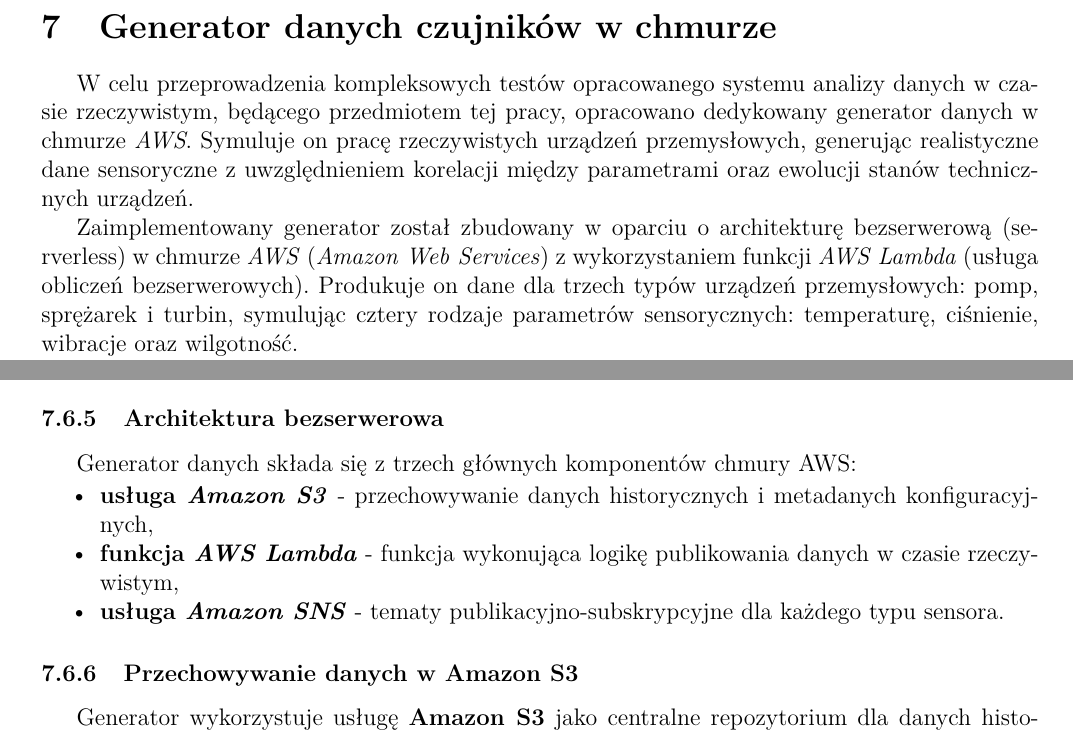
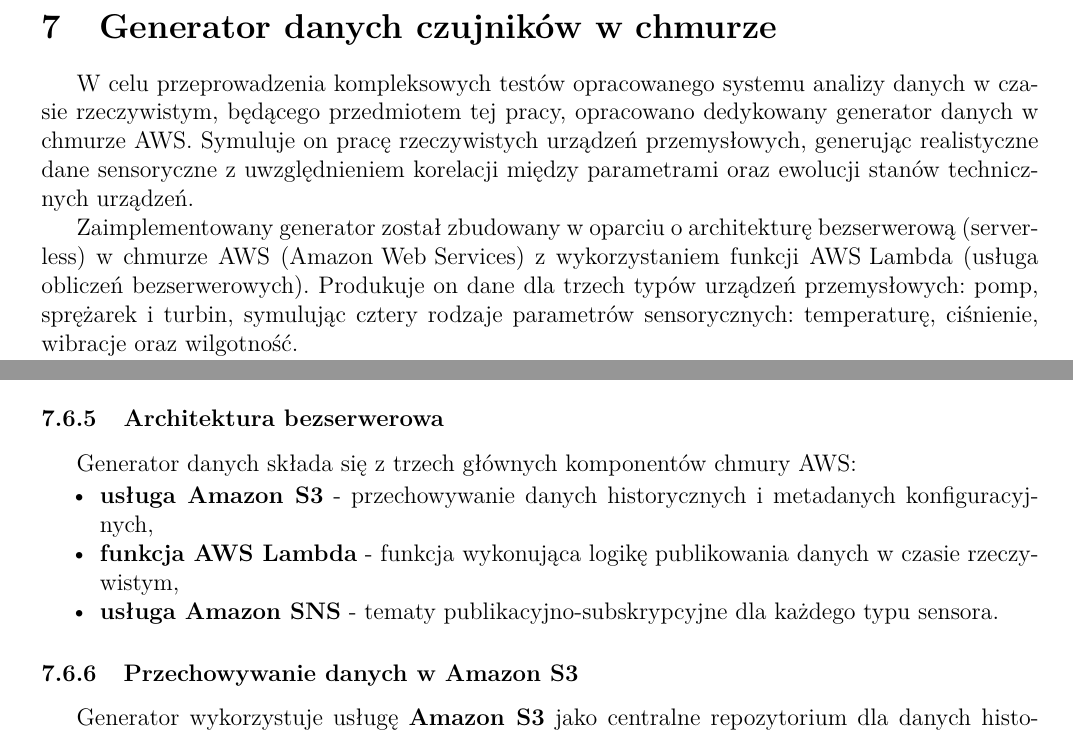
Before and after one commit to MrPickle311/master-thesis, a LaTeX document (main.tex, which reads rozdzial9_generator_danych.tex): two parts of pages 41 and 48 of 84, joined at a grey line, cut so that both start at the same text. Compiled offline with pdfLaTeX.

Commit message:
chapter9 fixes

```diff
--- a/rozdzial9_generator_danych.tex
+++ b/rozdzial9_generator_danych.tex
@@ -6,9 +6,9 @@
 
 \numberwithin{equation}{section}
 
-W celu przeprowadzenia kompleksowych testów opracowanego systemu analizy danych w czasie rzeczywistym, będącego przedmiotem tej pracy, opracowano dedykowany generator danych w chmurze \textit{AWS}. Symuluje on pracę rzeczywistych urządzeń przemysłowych, generując realistyczne dane sensoryczne z uwzględnieniem korelacji między parametrami oraz ewolucji stanów technicznych urządzeń.
+W celu przeprowadzenia kompleksowych testów opracowanego systemu analizy danych w czasie rzeczywistym, będącego przedmiotem tej pracy, opracowano dedykowany generator danych w chmurze AWS. Symuluje on pracę rzeczywistych urządzeń przemysłowych, generując realistyczne dane sensoryczne z uwzględnieniem korelacji między parametrami oraz ewolucji stanów technicznych urządzeń.
 
-Zaimplementowany generator został zbudowany w oparciu o architekturę bezserwerową (serverless) w chmurze \textit{AWS} (\mbox{\textit{Amazon Web Services}}) z wykorzystaniem funkcji \mbox{\textit{AWS Lambda}} (usługa obliczeń bezserwerowych). Produkuje on dane dla trzech typów urządzeń przemysłowych: pomp, sprężarek i turbin, symulując cztery rodzaje parametrów sensorycznych: temperaturę, ciśnienie, wibracje oraz wilgotność.
+Zaimplementowany generator został zbudowany w oparciu o architekturę bezserwerową (serverless) w chmurze AWS (\mbox{Amazon Web Services}) z wykorzystaniem funkcji \mbox{AWS Lambda} (usługa obliczeń bezserwerowych). Produkuje on dane dla trzech typów urządzeń przemysłowych: pomp, sprężarek i turbin, symulując cztery rodzaje parametrów sensorycznych: temperaturę, ciśnienie, wibracje oraz wilgotność.
 
 Wartości symulowanych danych są generowane w oparciu o dostarczony wcześniej zbiór z prawdziwych urządzeń przemysłowych. Na tej podstawie w zaimplementowanym rozwiązaniu generowane są przebiegi czasowe dla każdego z czterech parametrów sensorycznych. Schemat przepływu danych w generatorze pokazany jest na rysunku \ref{Schemat przepływu danych w generatorze}.
 
@@ -406,9 +406,9 @@
 Generator danych składa się z trzech głównych komponentów chmury AWS:
 
 \begin{itemize}
-    \item \textbf{usługa \textit{Amazon S3}} - przechowywanie danych historycznych i metadanych konfiguracyjnych,
-    \item \textbf{funkcja \mbox{\textit{AWS Lambda}}} - funkcja wykonująca logikę publikowania danych w czasie rzeczywistym,
-    \item \textbf{usługa \textit{Amazon SNS}} - tematy publikacyjno-subskrypcyjne dla każdego typu sensora.
+    \item \textbf{usługa Amazon S3} - przechowywanie danych historycznych i metadanych konfiguracyjnych,
+    \item \textbf{funkcja \mbox{AWS Lambda}} - funkcja wykonująca logikę publikowania danych w czasie rzeczywistym,
+    \item \textbf{usługa Amazon SNS} - tematy publikacyjno-subskrypcyjne dla każdego typu sensora.
 \end{itemize}
 
 \subsubsection{Przechowywanie danych w Amazon S3}
```
Also changed, not shown: rozdzial9_generator_danych.tex (4 more changed lines).
